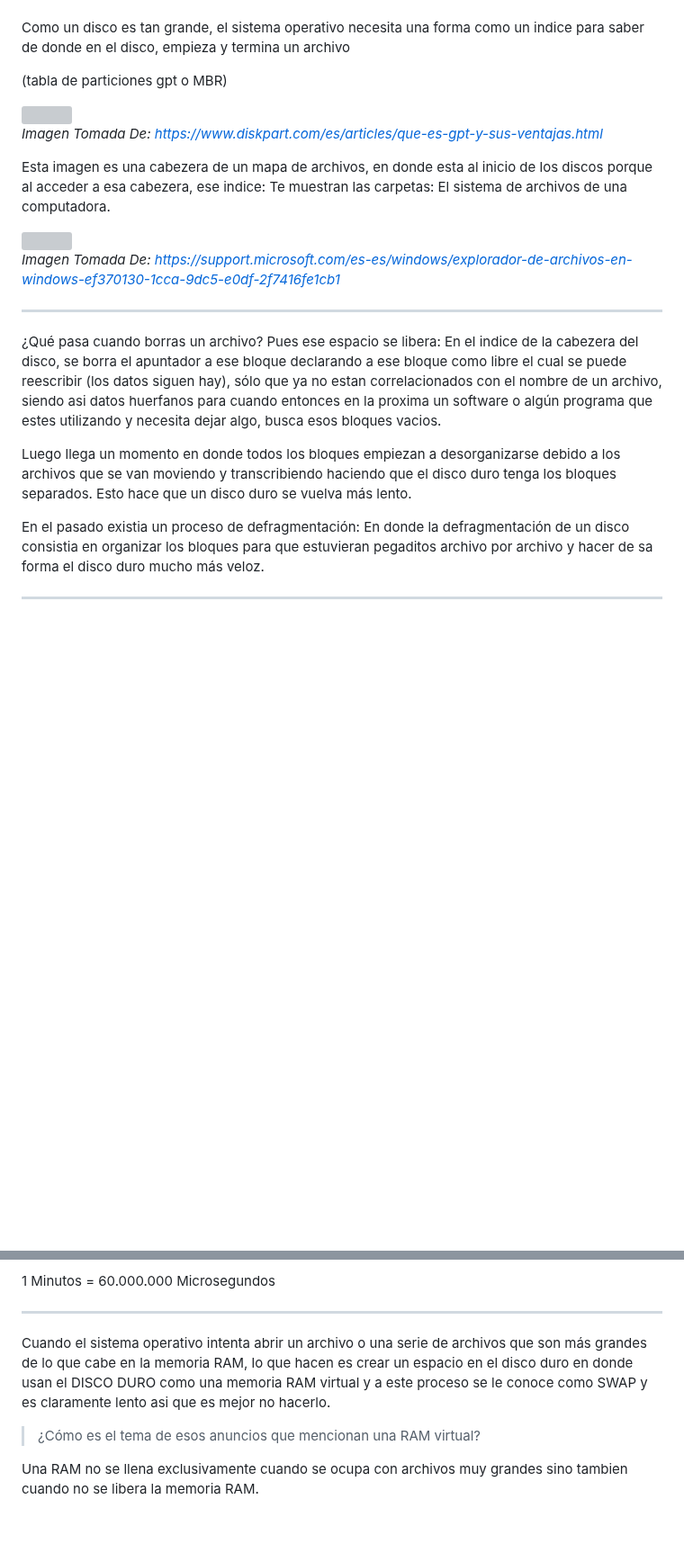
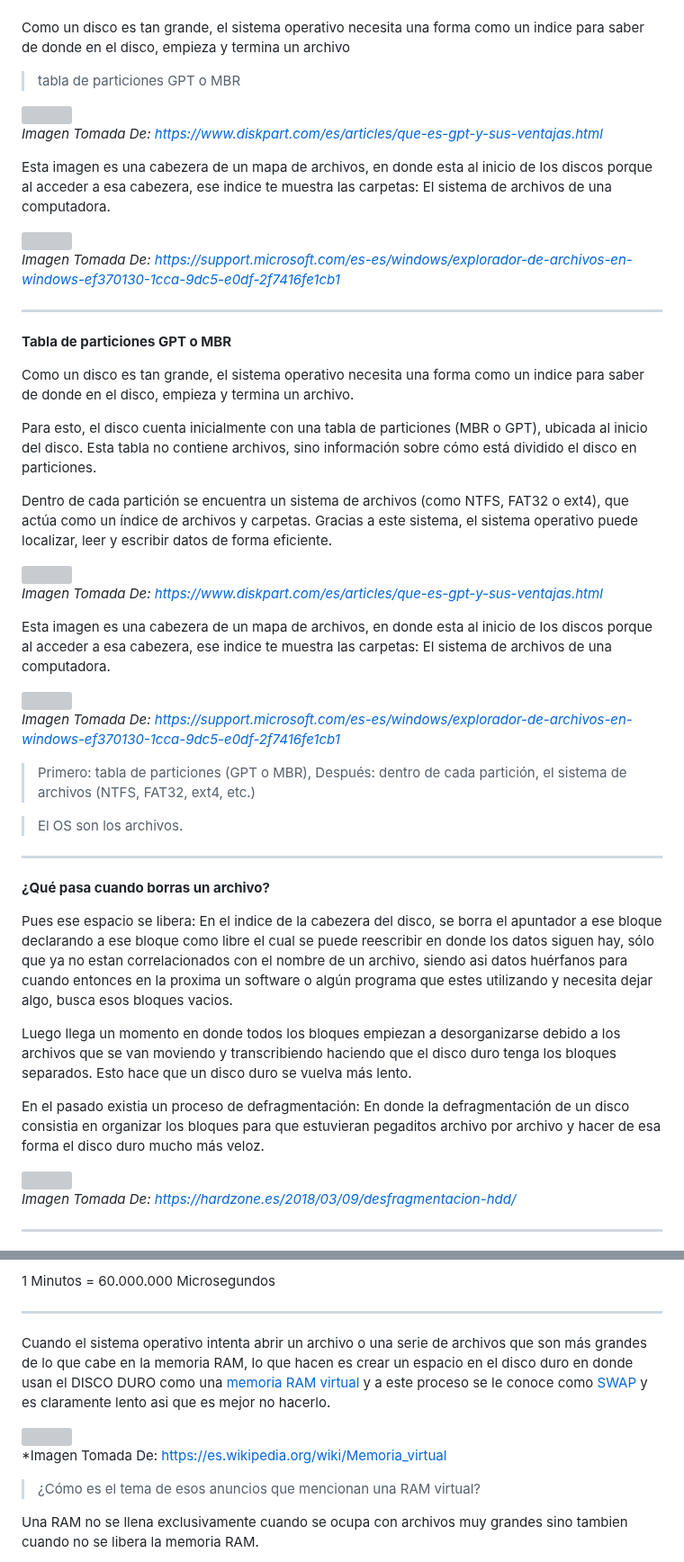
Before and after one commit to santiagoencodigo/Desarrollo-Web-Profesional, a Markdown page: Docs/3-Fundamentos-Ingenieria-Software.md, 2 parts joined by grey strips. Shown at 90% size. GitHub-like rendering; blank space fills up the shorter version; grey boxes are pictures that could not be loaded.

Commit message:
Docs: 7.2: Fundamentos Ingeniería de Software: Cómo las computadoras guardan datos - Finalización Sección

```diff
--- a/Docs/3-Fundamentos-Ingenieria-Software.md
+++ b/Docs/3-Fundamentos-Ingenieria-Software.md
@@ -1400,13 +1413,13 @@ En linux hay una infinidad de sistemas de archivos, pero los más populares son:
 
 Como un disco es tan grande, el sistema operativo necesita una forma como un indice para saber de donde en el disco, empieza y termina un archivo
 
-(tabla de particiones gpt o MBR)
+>tabla de particiones GPT o MBR
 
 <img src="https://www.diskpart.com/screenshot/es/others/estructura-de-mbr-gpt.png">
 
 *Imagen Tomada De: https://www.diskpart.com/es/articles/que-es-gpt-y-sus-ventajas.html*
 
-Esta imagen es una cabezera de un mapa de archivos, en donde esta al inicio de los discos porque al acceder a esa cabezera, ese indice: Te muestran las carpetas: El sistema de archivos de una computadora.
+Esta imagen es una cabezera de un mapa de archivos, en donde esta al inicio de los discos porque al acceder a esa cabezera, ese indice te muestra las carpetas: El sistema de archivos de una computadora.
 
 <img src="https://support.microsoft.com/images/es-es/8d0f220d-c531-4601-b931-8e9d36d9b7f5?format=avif&w=640">
 
@@ -1414,11 +1427,41 @@ Esta imagen es una cabezera de un mapa de archivos, en donde esta al inicio de l
 
 ---
 
-¿Qué pasa cuando borras un archivo? Pues ese espacio se libera: En el indice de la cabezera del disco, se borra el apuntador a ese bloque declarando a ese bloque como libre el cual se puede reescribir (los datos siguen hay), sólo que ya no estan correlacionados con el nombre de un archivo, siendo asi datos huerfanos para cuando entonces en la proxima un software o algún programa que estes utilizando y necesita dejar algo, busca esos bloques vacios.
+**Tabla de particiones GPT o MBR**
+
+Como un disco es tan grande, el sistema operativo necesita una forma como un indice para saber de donde en el disco, empieza y termina un archivo.
+
+Para esto, el disco cuenta inicialmente con una tabla de particiones (MBR o GPT), ubicada al inicio del disco. Esta tabla no contiene archivos, sino información sobre cómo está dividido el disco en particiones.
+
+Dentro de cada partición se encuentra un sistema de archivos (como NTFS, FAT32 o ext4), que actúa como un índice de archivos y carpetas. Gracias a este sistema, el sistema operativo puede localizar, leer y escribir datos de forma eficiente.
+
+<img src="https://www.diskpart.com/screenshot/es/others/estructura-de-mbr-gpt.png">
+
+*Imagen Tomada De: https://www.diskpart.com/es/articles/que-es-gpt-y-sus-ventajas.html*
+
+Esta imagen es una cabezera de un mapa de archivos, en donde esta al inicio de los discos porque al acceder a esa cabezera, ese indice te muestra las carpetas: El sistema de archivos de una computadora.
+
+<img src="https://support.microsoft.com/images/es-es/8d0f220d-c531-4601-b931-8e9d36d9b7f5?format=avif&w=640">
+
+*Imagen Tomada De: https://support.microsoft.com/es-es/windows/explorador-de-archivos-en-windows-ef370130-1cca-9dc5-e0df-2f7416fe1cb1*
+
+> Primero: tabla de particiones (GPT o MBR), Después: dentro de cada partición, el sistema de archivos (NTFS, FAT32, ext4, etc.)
+
+> El OS son los archivos.
+
+---
+
+**¿Qué pasa cuando borras un archivo?**
+
+Pues ese espacio se libera: En el indice de la cabezera del disco, se borra el apuntador a ese bloque declarando a ese bloque como libre el cual se puede reescribir en donde los datos siguen hay, sólo que ya no estan correlacionados con el nombre de un archivo, siendo asi datos huérfanos para cuando entonces en la proxima un software o algún programa que estes utilizando y necesita dejar algo, busca esos bloques vacios.
 
 Luego llega un momento en donde todos los bloques empiezan a desorganizarse debido a los archivos que se van moviendo y transcribiendo haciendo que el disco duro tenga los bloques separados. Esto hace que un disco duro se vuelva más lento.
 
-En el pasado existia un proceso de defragmentación: En donde la defragmentación de un disco consistia en organizar los bloques para que estuvieran pegaditos archivo por archivo y hacer de sa forma el disco duro mucho más veloz.
+En el pasado existia un proceso de defragmentación: En donde la defragmentación de un disco consistia en organizar los bloques para que estuvieran pegaditos archivo por archivo y hacer de esa forma el disco duro mucho más veloz.
+
+<img src="https://hardzone.es/app/uploads-hardzone.es/2018/03/desfragmentacion-1024x640.jpeg">
+
+*Imagen Tomada De: https://hardzone.es/2018/03/09/desfragmentacion-hdd/*
 
 ---
 
@@ -1470,7 +1525,11 @@ Un disco duro mecanico es 70 veces más lento que un disco de estado solido/SSD
 
 ---
 
-Cuando el sistema operativo intenta abrir un archivo o una serie de archivos que son más grandes de lo que cabe en la memoria RAM, lo que hacen es crear un espacio en el disco duro en donde usan el DISCO DURO como una memoria RAM virtual y a este proceso se le conoce como SWAP y es claramente lento asi que es mejor no hacerlo.
+Cuando el sistema operativo intenta abrir un archivo o una serie de archivos que son más grandes de lo que cabe en la memoria RAM, lo que hacen es crear un espacio en el disco duro en donde usan el DISCO DURO como una [memoria RAM virtual](https://es.wikipedia.org/wiki/Memoria_virtual "RAM Virtual concept by Wikipedia") y a este proceso se le conoce como [SWAP](https://es.wikipedia.org/wiki/Espacio_de_intercambio "SWAP concept by Wikipedia") y es claramente lento asi que es mejor no hacerlo.
+
+<img src="https://upload.wikimedia.org/wikipedia/commons/thumb/3/32/Virtual_address_space_and_physical_address_space_relationship.svg/500px-Virtual_address_space_and_physical_address_space_relationship.svg.png">
+
+*Imagen Tomada De: https://es.wikipedia.org/wiki/Memoria_virtual
 
 > ¿Cómo es el tema de esos anuncios que mencionan una RAM virtual?
 
```
Also changed, not shown: other parts of Docs/3-Fundamentos-Ingenieria-Software.md (+63 -18 lines).
